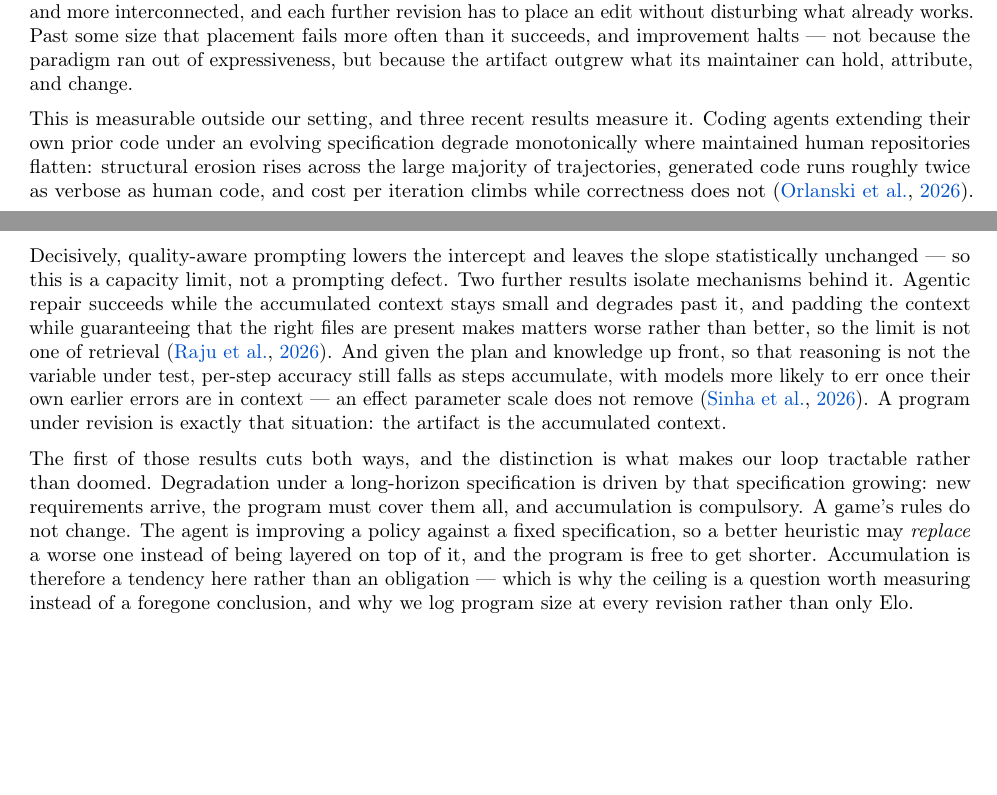
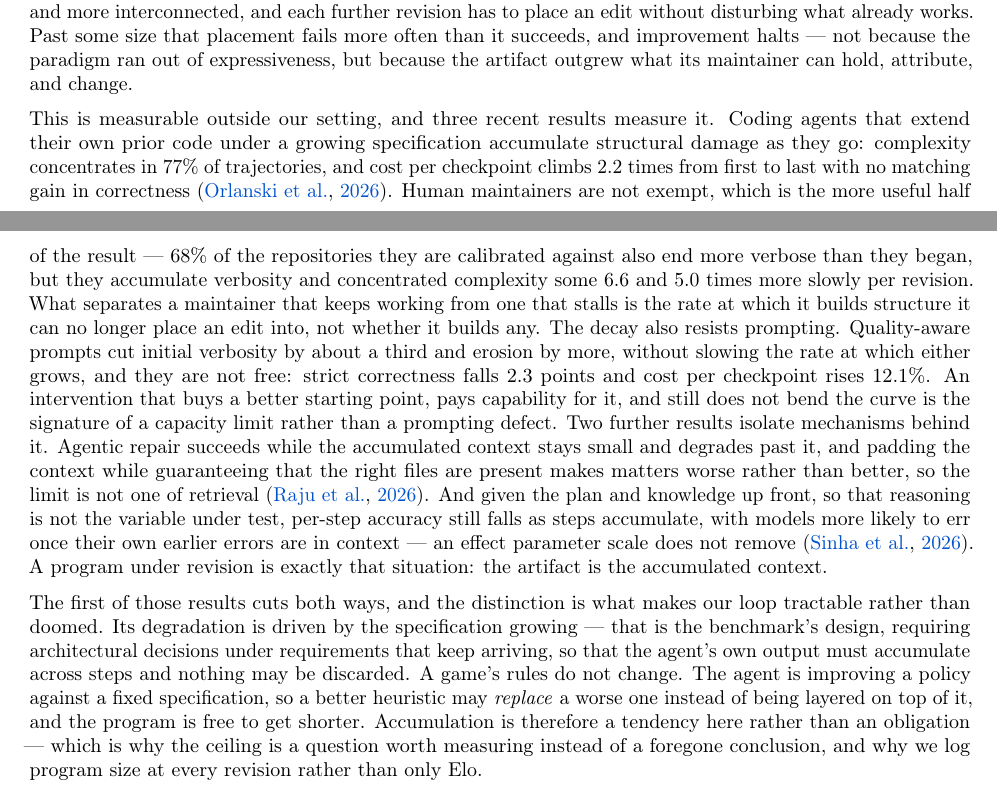
Before and after one commit to yks23/How-Far-Can-Heuristic-Learning-Go, a LaTeX document (main.tex, which reads sections/01-introduction.tex): two parts of pages 2 and 3 of 7, joined at a grey line, cut so that both start at the same text, the shorter picture padded with empty space. Compiled offline with pdfLaTeX.

Commit message:
Verify SlopCodeBench against v2; correct two overstated claims
The intro attributed four findings to slopcodebench2026 and carried v1's
numbers throughout; v2 changed all of them. Two claims were false:

- human repositories do not flatten. 68% end more verbose than they began
  (median +36%), erosion rises in 53%. The result is a rate gap -- 6.6x and
  5.0x per-revision accumulation -- which is the comparison the upper bound
  wanted anyway, since a human exemption would make maintenance capacity an
  agent defect rather than a general limit agents reach sooner.
- "leaves the slope statistically unchanged" has no basis: the paper runs no
  significance test on the prompting experiment. Replaced with what it does
  show, plus the price the prompts pay (-2.3 pp strict correctness, +12.1%
  cost), which forecloses "just prompt better" without the statistics.

Scale corrected to 36 problems / 196 checkpoints / 15 agents, title given its
SlopCodeBench prefix, and the verified figures recorded in the refs.bib
annotation, the section header, and both memories.

```diff
--- a/sections/01-introduction.tex
+++ b/sections/01-introduction.tex
@@ -180,14 +197,22 @@ not because the paradigm ran out of expressiveness, but because the artifact
 outgrew what its maintainer can hold, attribute, and change.
 
 This is measurable outside our setting, and three recent results measure it.
-Coding agents extending their own prior code under an evolving specification
-degrade monotonically where maintained human repositories flatten: structural
-erosion rises across the large majority of trajectories, generated code runs
-roughly twice as verbose as human code, and cost per iteration climbs while
-correctness does not \citep{slopcodebench2026}. Decisively, quality-aware
-prompting lowers the intercept and leaves the slope statistically unchanged ---
-so this is a capacity limit, not a prompting defect. Two further results isolate
-mechanisms behind it. Agentic repair succeeds while the accumulated context
+Coding agents that extend their own prior code under a growing specification
+accumulate structural damage as they go: complexity concentrates in 77\% of
+trajectories, and cost per checkpoint climbs 2.2 times from first to last with no
+matching gain in correctness \citep{slopcodebench2026}. Human maintainers are not
+exempt, which is the more useful half of the result --- 68\% of the repositories
+they are calibrated against also end more verbose than they began, but they
+accumulate verbosity and concentrated complexity some 6.6 and 5.0 times more
+slowly per revision. What separates a maintainer that keeps working from one that
+stalls is the rate at which it builds structure it can no longer place an edit
+into, not whether it builds any. The decay also resists prompting. Quality-aware
+prompts cut initial verbosity by about a third and erosion by more, without
+slowing the rate at which either grows, and they are not free: strict correctness
+falls 2.3 points and cost per checkpoint rises 12.1\%. An intervention that buys a
+better starting point, pays capability for it, and still does not bend the curve
+is the signature of a capacity limit rather than a prompting defect. Two further results isolate mechanisms
+behind it. Agentic repair succeeds while the accumulated context
 stays small and degrades past it, and padding the context while guaranteeing that
 the right files are present makes matters worse rather than better, so the limit
 is not one of retrieval \citep{longcontextbugfix2026}. And given the plan and
@@ -198,12 +223,13 @@ remove \citep{longhorizonexecution2026}. A program under revision is exactly tha
 situation: the artifact is the accumulated context.
 
 The first of those results cuts both ways, and the distinction is what makes our
-loop tractable rather than doomed. Degradation under a long-horizon
-specification is driven by that specification growing: new requirements arrive,
-the program must cover them all, and accumulation is compulsory. A game's rules do not change. The agent is improving
-a policy against a fixed specification, so a better heuristic may \emph{replace}
-a worse one instead of being layered on top of it, and the program is free to get
-shorter. Accumulation is therefore a tendency here rather than an obligation ---
+loop tractable rather than doomed. Its degradation is driven by the
+specification growing --- that is the benchmark's design, requiring architectural
+decisions under requirements that keep arriving, so that the agent's own output
+must accumulate across steps and nothing may be discarded. A game's rules do not
+change. The agent is improving a policy against a fixed specification, so a
+better heuristic may \emph{replace} a worse one instead of being layered on top of
+it, and the program is free to get shorter. Accumulation is therefore a tendency here rather than an obligation ---
 which is why the ceiling is a question worth measuring instead of a foregone
 conclusion, and why we log program size at every revision rather than only Elo.
 
```
Also changed, not shown: refs.bib (+40 -11 lines), sections/01-introduction.tex (17 more changed lines).
